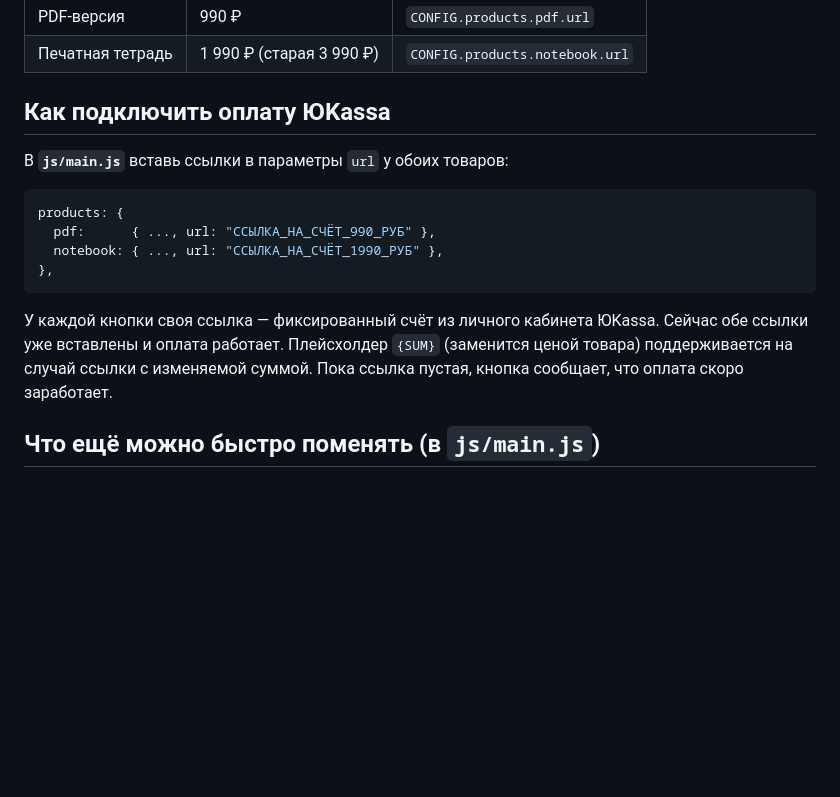
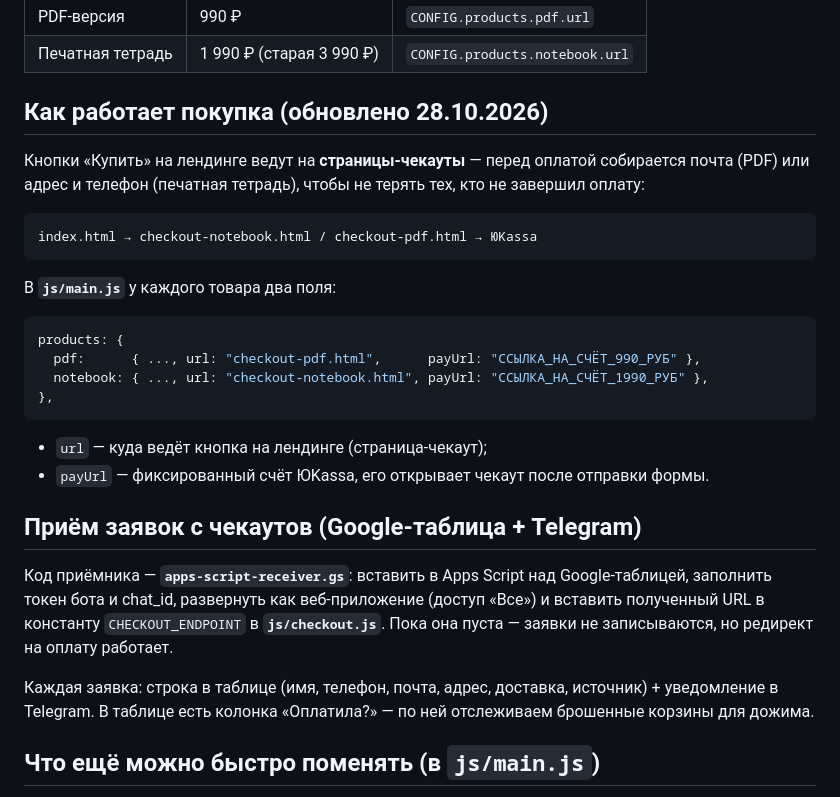
Before and after one commit to expertpages/sebeya-site, a Markdown page: README.md, the part around the change. GitHub-like rendering; blank space fills up the shorter version.

````diff
--- a/README.md
+++ b/README.md
@@ -32,21 +32,39 @@
 | PDF-версия | 990 ₽ | `CONFIG.products.pdf.url` |
 | Печатная тетрадь | 1 990 ₽ (старая 3 990 ₽) | `CONFIG.products.notebook.url` |
 
-## Как подключить оплату ЮKassa
+## Как работает покупка (обновлено 28.10.2026)
 
-В **`js/main.js`** вставь ссылки в параметры `url` у обоих товаров:
+Кнопки «Купить» на лендинге ведут на **страницы-чекауты** — перед оплатой
+собирается почта (PDF) или адрес и телефон (печатная тетрадь), чтобы не
+терять тех, кто не завершил оплату:
+
+```
+index.html → checkout-notebook.html / checkout-pdf.html → ЮKassa
+```
+
+В **`js/main.js`** у каждого товара два поля:
 
 ```js
 products: {
-  pdf:      { ..., url: "ССЫЛКА_НА_СЧЁТ_990_РУБ" },
-  notebook: { ..., url: "ССЫЛКА_НА_СЧЁТ_1990_РУБ" },
+  pdf:      { ..., url: "checkout-pdf.html",      payUrl: "ССЫЛКА_НА_СЧЁТ_990_РУБ" },
+  notebook: { ..., url: "checkout-notebook.html", payUrl: "ССЫЛКА_НА_СЧЁТ_1990_РУБ" },
 },
 ```
 
-У каждой кнопки своя ссылка — фиксированный счёт из личного кабинета ЮKassa.
-Сейчас обе ссылки уже вставлены и оплата работает.
-Плейсхолдер `{SUM}` (заменится ценой товара) поддерживается на случай ссылки
-с изменяемой суммой. Пока ссылка пустая, кнопка сообщает, что оплата скоро заработает.
+- `url` — куда ведёт кнопка на лендинге (страница-чекаут);
+- `payUrl` — фиксированный счёт ЮKassa, его открывает чекаут после отправки формы.
+
+## Приём заявок с чекаутов (Google-таблица + Telegram)
+
+Код приёмника — **`apps-script-receiver.gs`**: вставить в Apps Script над
+Google-таблицей, заполнить токен бота и chat_id, развернуть как
+веб-приложение (доступ «Все») и вставить полученный URL в константу
+`CHECKOUT_ENDPOINT` в **`js/checkout.js`**. Пока она пуста — заявки не
+записываются, но редирект на оплату работает.
+
+Каждая заявка: строка в таблице (имя, телефон, почта, адрес, доставка,
+источник) + уведомление в Telegram. В таблице есть колонка «Оплатила?» —
+по ней отслеживаем брошенные корзины для дожима.
 
 ## Что ещё можно быстро поменять (в `js/main.js`)
 
````
